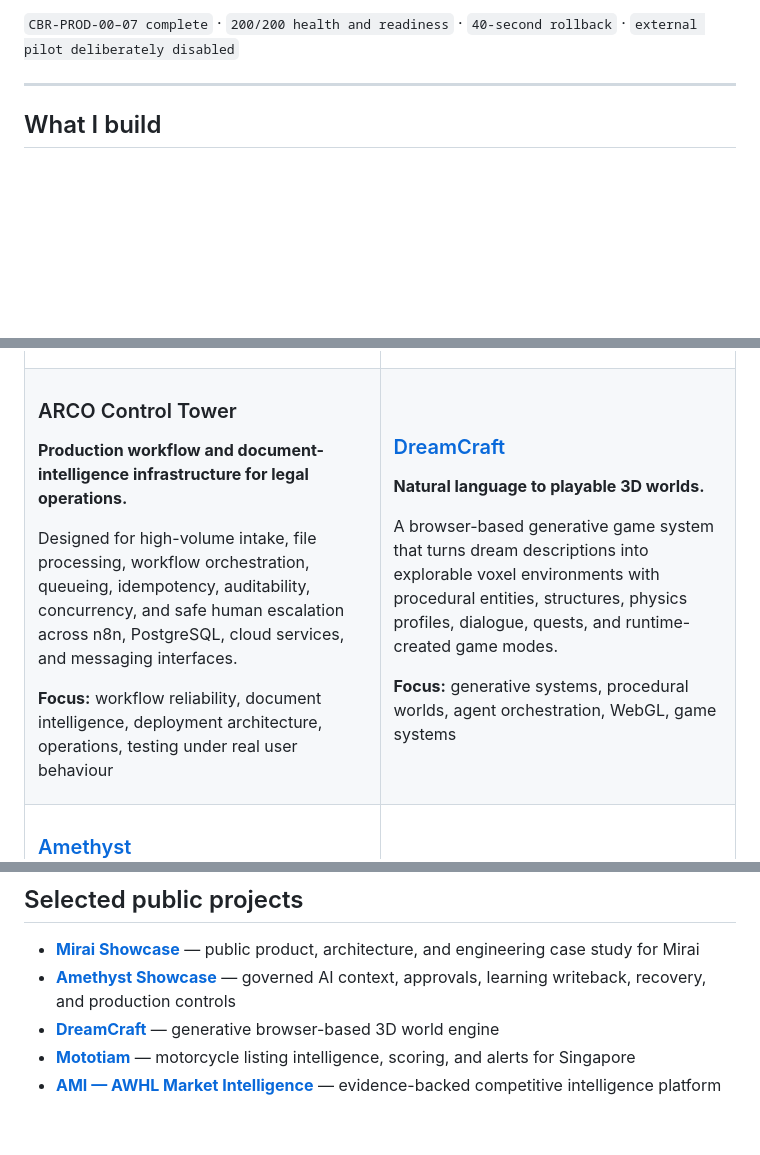
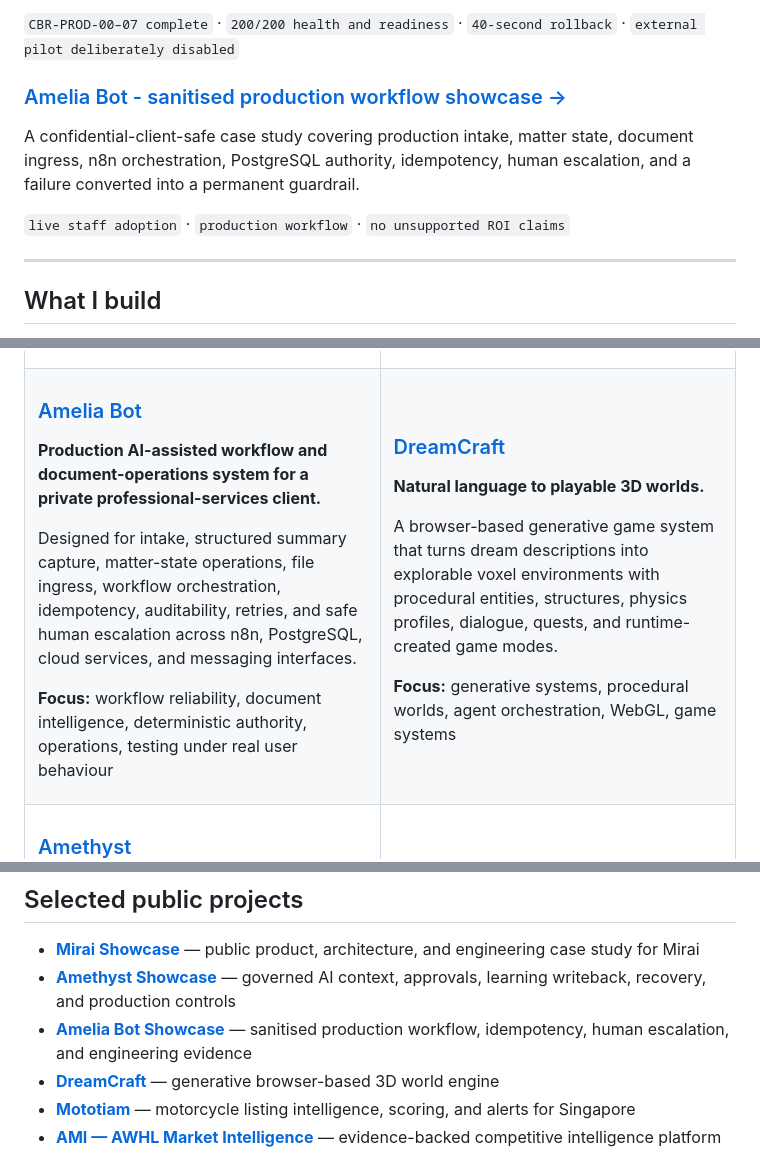
Before and after one commit to joyboy257/joyboy257, a Markdown page: README.md, 3 parts joined by grey strips. GitHub-like rendering; blank space fills up the shorter version.

Commit message:
Replace client name with Amelia Bot sanitised showcase

```diff
--- a/README.md
+++ b/README.md
@@ -41,6 +41,12 @@ The production monorepo remains private; the showcase exposes the engineering de
 A recruiter-facing case study for governed company intelligence: evidence, point-in-time context, policy-enforced approvals, explicit learning writeback, lifecycle controls, and evidence-gated deployment.
 
 `CBR-PROD-00–07 complete` · `200/200 health and readiness` · `40-second rollback` · `external pilot deliberately disabled`
+
+### [Amelia Bot - sanitised production workflow showcase →](https://github.com/joyboy257/joyboy257/tree/main/showcases/amelia-bot)
+
+A confidential-client-safe case study covering production intake, matter state, document ingress, n8n orchestration, PostgreSQL authority, idempotency, human escalation, and a failure converted into a permanent guardrail.
+
+`live staff adoption` · `production workflow` · `no unsupported ROI claims`
 
 ---
 
@@ -91,13 +97,13 @@ A research system for falsifiable market hypotheses, deterministic backtesting,
 <tr>
 <td width="50%" valign="top">
 
-### ARCO Control Tower
+### [Amelia Bot](https://github.com/joyboy257/joyboy257/tree/main/showcases/amelia-bot)
 
-**Production workflow and document-intelligence infrastructure for legal operations.**
+**Production AI-assisted workflow and document-operations system for a private professional-services client.**
 
-Designed for high-volume intake, file processing, workflow orchestration, queueing, idempotency, auditability, concurrency, and safe human escalation across n8n, PostgreSQL, cloud services, and messaging interfaces.
+Designed for intake, structured summary capture, matter-state operations, file ingress, workflow orchestration, idempotency, auditability, retries, and safe human escalation across n8n, PostgreSQL, cloud services, and messaging interfaces.
 
-**Focus:** workflow reliability, document intelligence, deployment architecture, operations, testing under real user behaviour
+**Focus:** workflow reliability, document intelligence, deterministic authority, operations, testing under real user behaviour
 
 </td>
 <td width="50%" valign="top">
@@ -144,6 +150,7 @@ Across my projects, I design evidence ledgers, phase gates, independent review l
 
 - **[Mirai Showcase](https://github.com/joyboy257/mirai-showcase)** — public product, architecture, and engineering case study for Mirai
 - **[Amethyst Showcase](https://github.com/joyboy257/amethyst-showcase)** — governed AI context, approvals, learning writeback, recovery, and production controls
+- **[Amelia Bot Showcase](https://github.com/joyboy257/joyboy257/tree/main/showcases/amelia-bot)** — sanitised production workflow, idempotency, human escalation, and engineering evidence
 - **[DreamCraft](https://github.com/joyboy257/dreamcraft)** — generative browser-based 3D world engine
 - **[Mototiam](https://github.com/joyboy257/mototiam)** — motorcycle listing intelligence, scoring, and alerts for Singapore
 - **[AMI — AWHL Market Intelligence](https://github.com/joyboy257/ami-awhl)** — evidence-backed competitive intelligence platform
```
